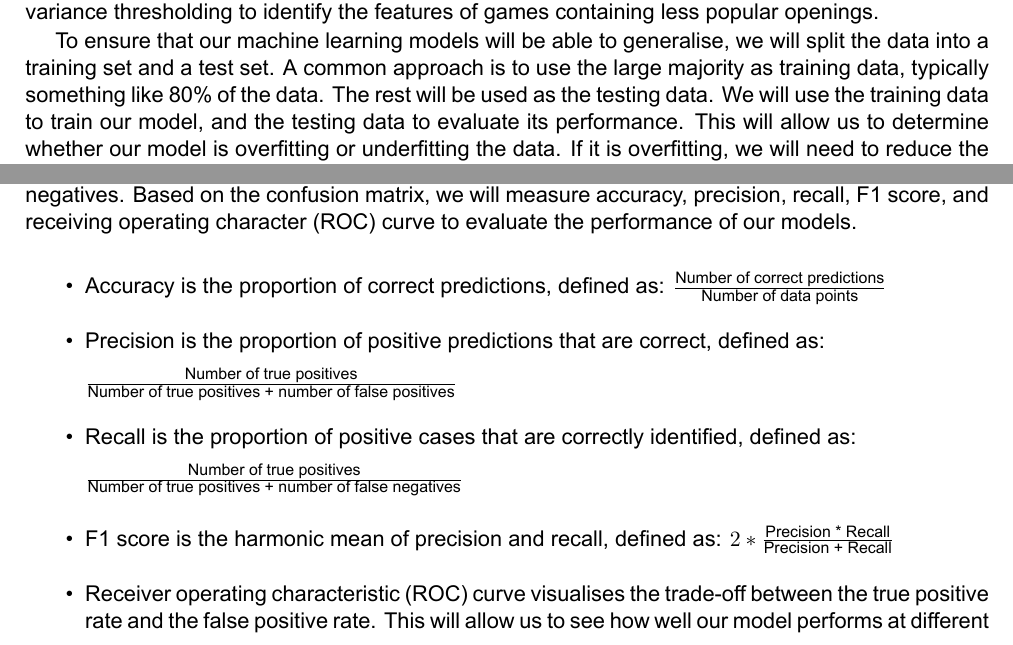
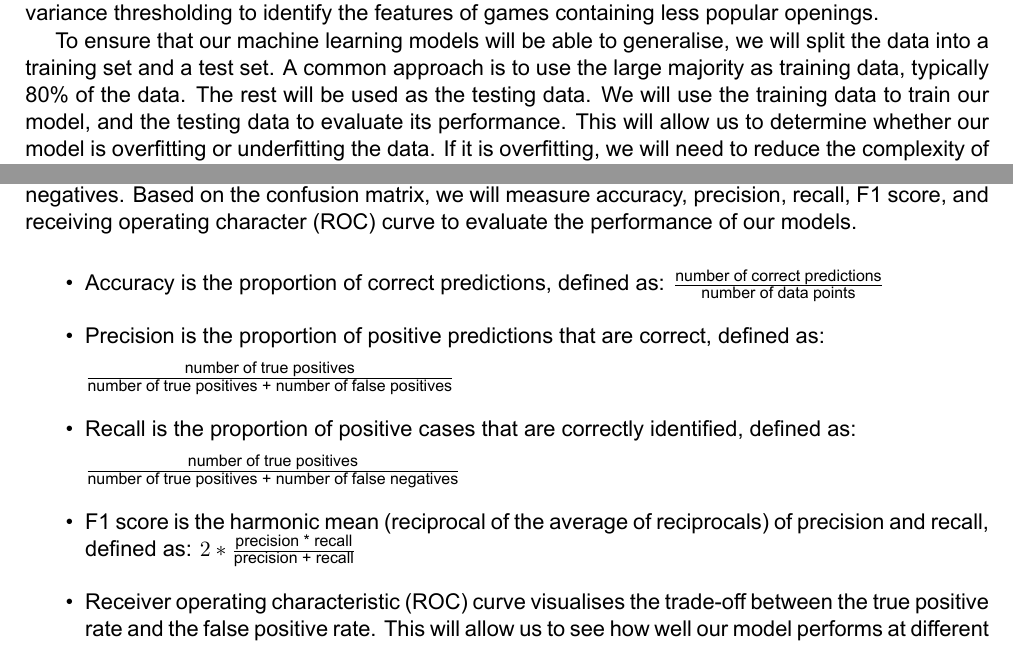
Before and after one commit to IsaacCheng9/machine-learning-in-chess, a LaTeX paper (docs/Literature Review/main.tex): two parts of page 7 of 10, joined at a grey line, cut so that both start at the same text. Compiled offline with XeLaTeX.

Commit message:
Clean up colloquialism and citation

```diff
--- a/docs/Literature Review/main.tex
+++ b/docs/Literature Review/main.tex
@@ -273,7 +273,7 @@ Next, we will segment the data, as patterns could be found in different subsets
 \subsection{Analysing the Data}
 Once the data has been prepared, we will analyse the data to find patterns and investigate our questions. The basic patterns that we find will provide the foundation for our investigations and may not require machine learning, whereas investigating the complex questions that form the bulk of our project will involve it. For example, identifying the degree to which social learning theory is evident in chess may become a feature importance problem. A reasonable hypothesis is that social learning theory takes place to a greater degree for popular openings, as there is substantially more educational material for them. Thus, we could use feature selection methods such as information gain and variance thresholding to identify the features of games containing less popular openings.
 
-To ensure that our machine learning models will be able to generalise, we will split the data into a training set and a test set. A common approach is to use the large majority as training data, typically something like 80\% of the data. The rest will be used as the testing data. We will use the training data to train our model, and the testing data to evaluate its performance. This will allow us to determine whether our model is overfitting or underfitting the data. If it is overfitting, we will need to reduce the complexity of the model, and if it is underfitting, we will need to increase it.
+To ensure that our machine learning models will be able to generalise, we will split the data into a training set and a test set. A common approach is to use the large majority as training data, typically 80\% of the data. The rest will be used as the testing data. We will use the training data to train our model, and the testing data to evaluate its performance. This will allow us to determine whether our model is overfitting or underfitting the data. If it is overfitting, we will need to reduce the complexity of the model, and if it is underfitting, we will need to increase it.
 
 
 \subsection{Evaluation}
@@ -283,14 +283,14 @@ We will also use cross-validation to ensure that our model generalises well to n
 As this project focuses on using machine learning to analyse chess games, we will evaluate the performance of our models using metrics that are relevant to machine learning. This starts with the confusion matrix, which counts the number of true positives, true negatives, false positives, and false negatives. Based on the confusion matrix, we will measure accuracy, precision, recall, F1 score, and receiving operating character (ROC) curve to evaluate the performance of our models.
 
 \begin{itemize}
-    \item Accuracy is the proportion of correct predictions, defined as: $\frac{\text{Number of correct predictions}}{\text{Number of data points}}$
+    \item Accuracy is the proportion of correct predictions, defined as: $\frac{\text{number of correct predictions}}{\text{number of data points}}$
     \item Precision is the proportion of positive predictions that are correct, defined as:
 
-    $\frac{\text{Number of true positives}}{\text{Number of true positives + number of false positives}}$
+    $\frac{\text{number of true positives}}{\text{number of true positives + number of false positives}}$
     \item Recall is the proportion of positive cases that are correctly identified, defined as:
 
-    $\frac{\text{Number of true positives}}{\text{Number of true positives + number of false negatives}}$
-    \item F1 score is the harmonic mean of precision and recall, defined as: $2 * \frac{\text{Precision * Recall}}{\text{Precision + Recall}}$
+    $\frac{\text{number of true positives}}{\text{number of true positives + number of false negatives}}$
+    \item F1 score is the harmonic mean (reciprocal of the average of reciprocals) of precision and recall, defined as: $2 * \frac{\text{precision * recall}}{\text{precision + recall}}$
     \item Receiver operating characteristic (ROC) curve visualises the trade-off between the true positive rate and the false positive rate. This will allow us to see how well our model performs at different classifications thresholds.
 \end{itemize}
 
```
Also changed, not shown: docs/Literature Review/main.pdf, docs/Literature Review/main.tex (2 more changed lines).
